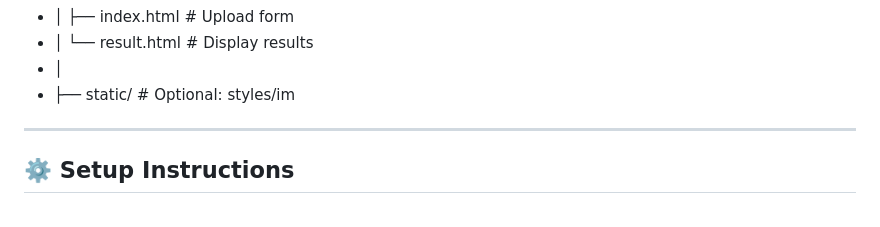
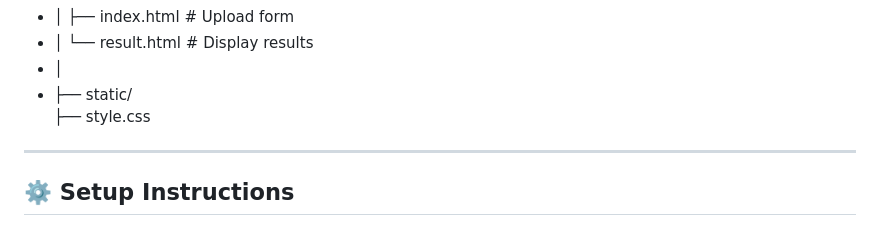
Before and after one commit to sagar-sandesh/Resume_Analyzer, a Markdown page: README.md, the part around the change printed below. GitHub-like rendering.

```diff
--- a/README.md
+++ b/README.md
@@ -60,7 +60,8 @@ resume-analyzer/
 - │   ├── index.html            # Upload form
 - │   └── result.html           # Display results
 - │
-- ├── static/                   # Optional: styles/im
+- ├── static/
+     ├── style.css
 
 ----
 ## ⚙️ Setup Instructions
```
Also changed, not shown: other parts of README.md (+5 -5 lines).
